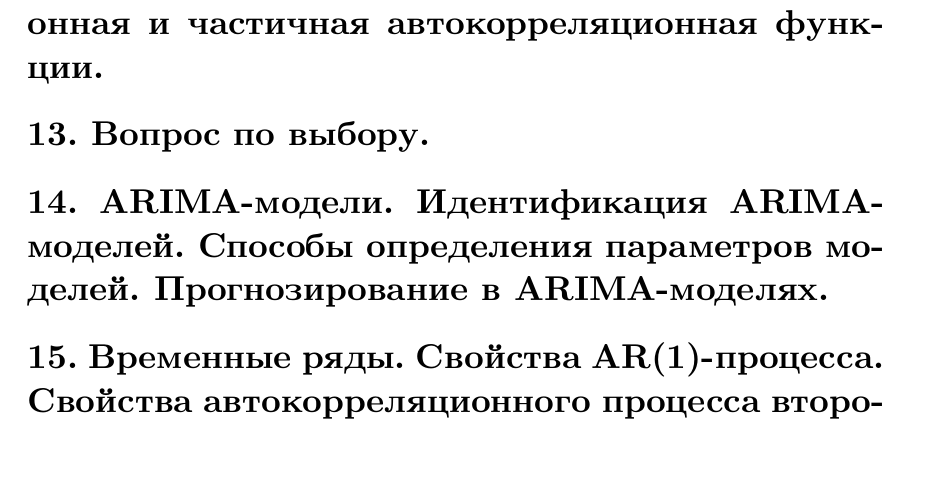
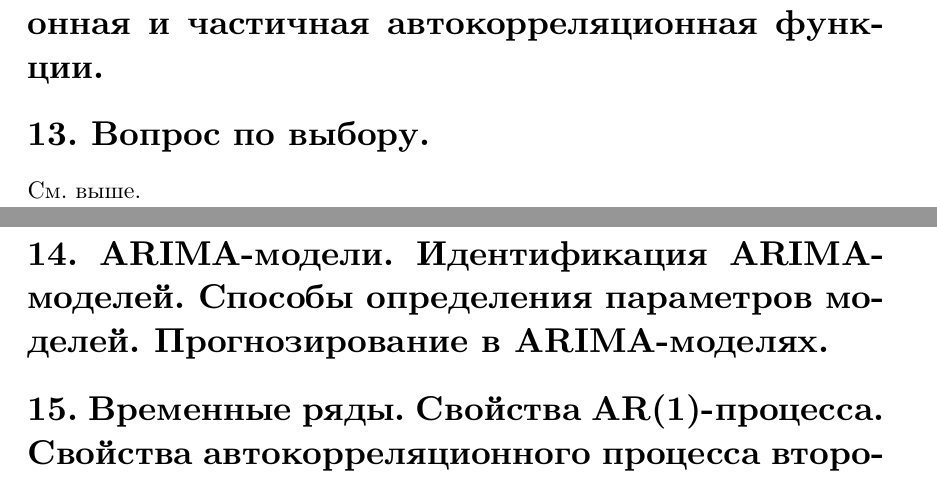
Before and after one commit to D-Sokol/TimeSerier-Coloquium, a LaTeX document (main.tex, which reads 13.tex): part of page 13 of 13 before the commit and two parts of pages 13 and 14 of 14 after it, the two joined at a grey line, cut so that both start at the same text. The pictures show the PDF file main.pdf that the author committed with the source.

Commit message:
Add answer 13.

```diff
--- a/13.tex
+++ b/13.tex
@@ -1 +1,3 @@
 % Вопрос по выбору.
+
+См. выше.
```
Also changed, not shown: main.pdf.
